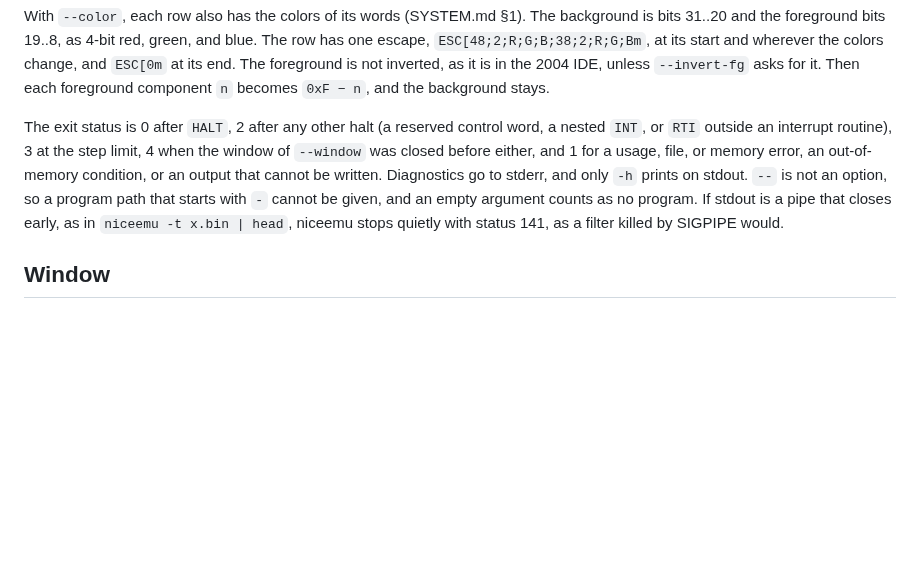
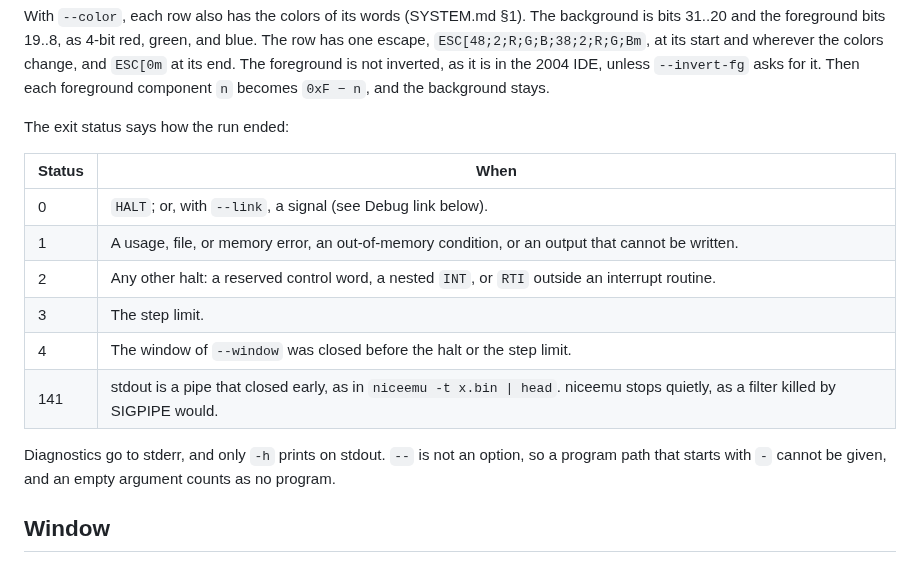
Before and after one commit to MJoergen/nice_cpu, a Markdown page: emulator/README.md, the part around the change. Drawn GitHub-style; blank space fills up the shorter version.

Commit message:
niceemu: the exit statuses as a table
One paragraph held the six statuses in one sentence, with the
remarks on stderr, "--", and the empty argument between them, and
the status after a signal with --link was in another section. A
table lists them, and the remarks follow it.

Eighth repository review, §5.3

Co-Authored-By: Claude Fable 5.1 <noreply@anthropic.com>

```diff
--- a/emulator/README.md
+++ b/emulator/README.md
@@ -121,15 +121,20 @@ and wherever the colors change, and `ESC[0m` at its end. The foreground is
 not inverted, as it is in the 2004 IDE, unless `--invert-fg` asks for it. Then
 each foreground component `n` becomes `0xF − n`, and the background stays.
 
-The exit status is 0 after `HALT`, 2 after any other halt (a reserved control
-word, a nested `INT`, or `RTI` outside an interrupt routine), 3 at the step
-limit, 4 when the window of `--window` was closed before either, and 1 for a usage, file, or memory error, an out-of-memory
-condition, or an output that cannot be written. Diagnostics go to stderr,
-and only `-h` prints on stdout. `--` is not an option, so a program path
-that starts with `-` cannot be given, and an empty argument counts as no
-program. If stdout is a pipe that
-closes early, as in `niceemu -t x.bin | head`, niceemu stops quietly with
-status 141, as a filter killed by SIGPIPE would.
+The exit status says how the run ended:
+
+| Status | When |
+|---|---|
+| 0 | `HALT`; or, with `--link`, a signal (see Debug link below). |
+| 1 | A usage, file, or memory error, an out-of-memory condition, or an output that cannot be written. |
+| 2 | Any other halt: a reserved control word, a nested `INT`, or `RTI` outside an interrupt routine. |
+| 3 | The step limit. |
+| 4 | The window of `--window` was closed before the halt or the step limit. |
+| 141 | stdout is a pipe that closed early, as in `niceemu -t x.bin \| head`. niceemu stops quietly, as a filter killed by SIGPIPE would. |
+
+Diagnostics go to stderr, and only `-h` prints on stdout. `--` is not an
+option, so a program path that starts with `-` cannot be given, and an
+empty argument counts as no program.
 
 ## Window
 
```
Also changed, not shown: doc/review/eighth-repository-review.md (+2 -0 lines).
